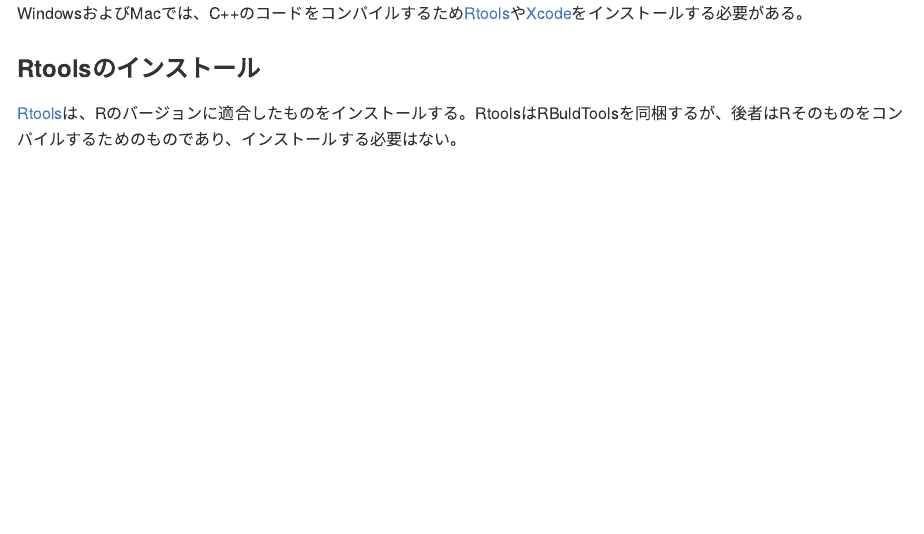
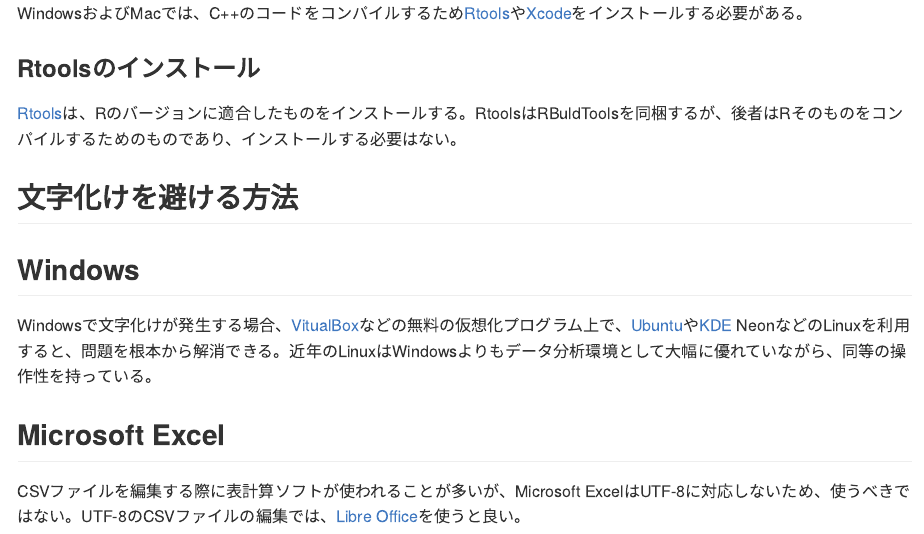
Before and after one commit to koheiw/workshop-IJTA, an R Markdown document (documents/install.rmd): the page in a window 1100 px wide, from 940 px down. Rendered offline with R 4.5, knitr and Pandoc, with nearby package versions.

Commit message:
Add notes on character encoding

```diff
--- a/documents/install.rmd
+++ b/documents/install.rmd
@@ -41,3 +40,11 @@ WindowsおよびMacでは、C++のコードをコンパイルするため[Rtools
 
 ### Rtoolsのインストール
 [Rtools](https://cran.r-project.org/bin/windows/Rtools/)は、Rのバージョンに適合したものをインストールする。RtoolsはRBuldToolsを同梱するが、後者はRそのものをコンパイルするためのものであり、インストールする必要はない。
+
+## 文字化けを避ける方法
+
+## Windows
+Windowsで文字化けが発生する場合、[VitualBox](https://www.virtualbox.org/)などの無料の仮想化プログラム上で、[Ubuntu](https://www.ubuntu.com/)や[KDE](https://neon.kde.org/index) NeonなどのLinuxを利用すると、問題を根本から解消できる。近年のLinuxはWindowsよりもデータ分析環境として大幅に優れていながら、同等の操作性を持っている。
+
+## Microsoft Excel
+CSVファイルを編集する際に表計算ソフトが使われることが多いが、Microsoft ExcelはUTF-8に対応しないため、使うべきではない。UTF-8のCSVファイルの編集では、[Libre Office](https://www.libreoffice.org/)を使うと良い。
```
Also changed, not shown: documents/install.rmd (1 more changed lines).
